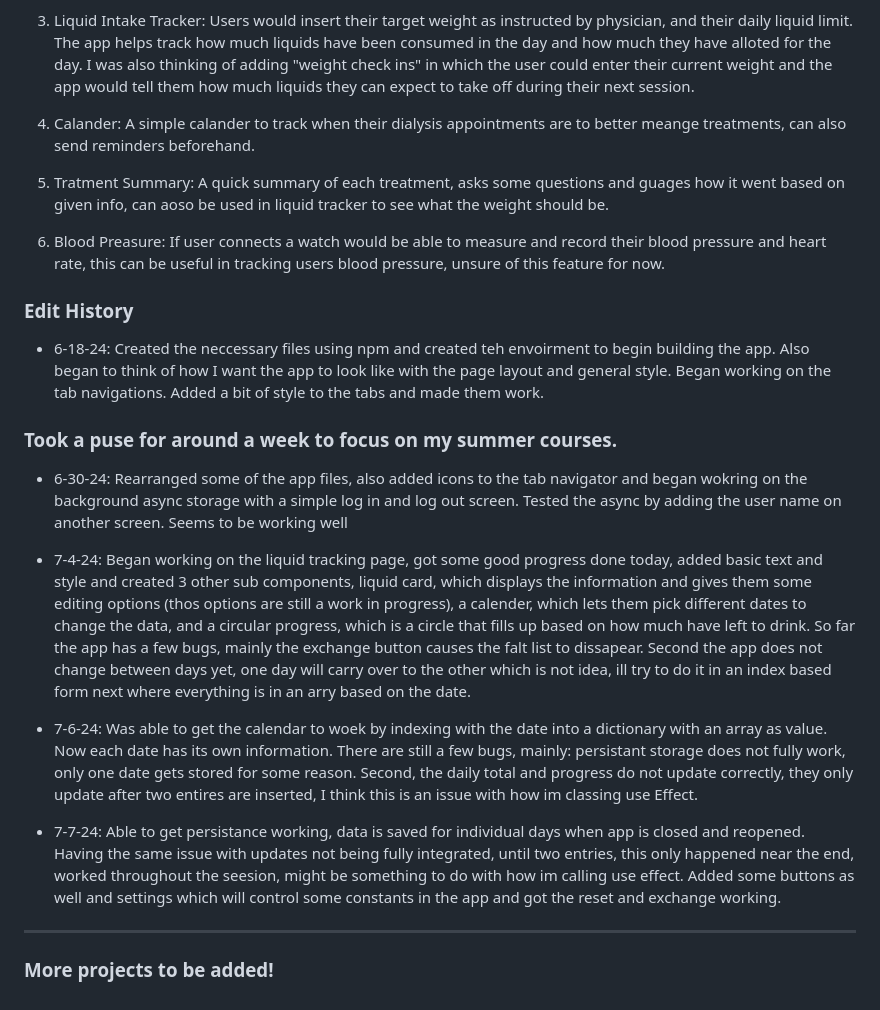
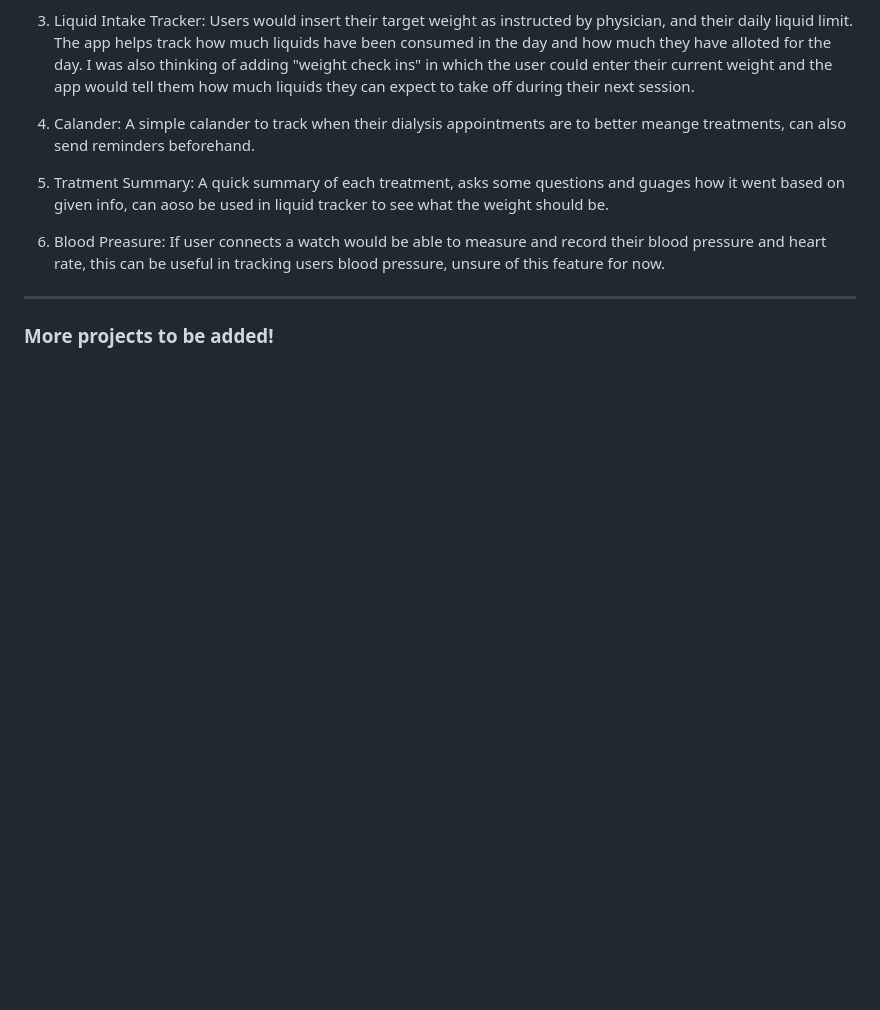
Before and after one commit to mzampieri19/Michael-Projects, a Markdown page: README.md, the part around the change. Rendered like a GitHub page; blank space fills up the shorter version.

```diff
--- a/README.md
+++ b/README.md
@@ -44,22 +44,6 @@
 
 6. Blood Preasure: If user connects a watch would be able to measure and record their blood pressure and heart rate, this can be useful in tracking users blood pressure, unsure of this feature for now.
 
-### Edit History
-
-- 6-18-24: Created the neccessary files using npm and created teh envoirment to begin building the app. Also began to think of how I want the app to look like with the page layout and general style. Began working on the tab navigations. Added a bit of style to the tabs and made them work.
-
-### Took a puse for around a week to focus on my summer courses.
-
-- 6-30-24: Rearranged some of the app files, also added icons to the tab navigator and began wokring on the background async storage with a simple log in and log out screen. Tested the async by adding the user name on another screen. Seems to be working well
-
-
-- 7-4-24: Began working on the liquid tracking page, got some good progress done today, added basic text and style and created 3 other sub components, liquid card, which displays the information and gives them some editing options (thos options are still a work in progress), a calender, which lets them pick different dates to change the data, and a circular progress, which is a circle that fills up based on how much have left to drink. So far the app has a few bugs, mainly the exchange button causes the falt list to dissapear. Second the app does not change between days yet, one day will carry over to the other which is not idea, ill try to do it in an index based form next where everything is in an arry based on the date.
-
-- 7-6-24: Was able to get the calendar to woek by indexing with the date into a dictionary with an array as value. Now each date has its own information. There are still a few bugs, mainly: persistant storage does not fully work, only one date gets stored for some reason. Second, the daily total and progress do not update correctly, they only update after two entires are inserted, I think this is an issue with how im classing use Effect.
-
-- 7-7-24: Able to get persistance working, data is saved for individual days when app is closed and reopened. Having the same issue with updates not being fully integrated, until two entries, this only happened near the end, worked throughout the seesion, might be something to do with how im calling use effect. Added some buttons as well and settings which will control some constants in the app and got the reset and exchange working.
-
-
 ---------------------------------------------------------------------------------------------------------
 
 ### More projects to be added!
```
